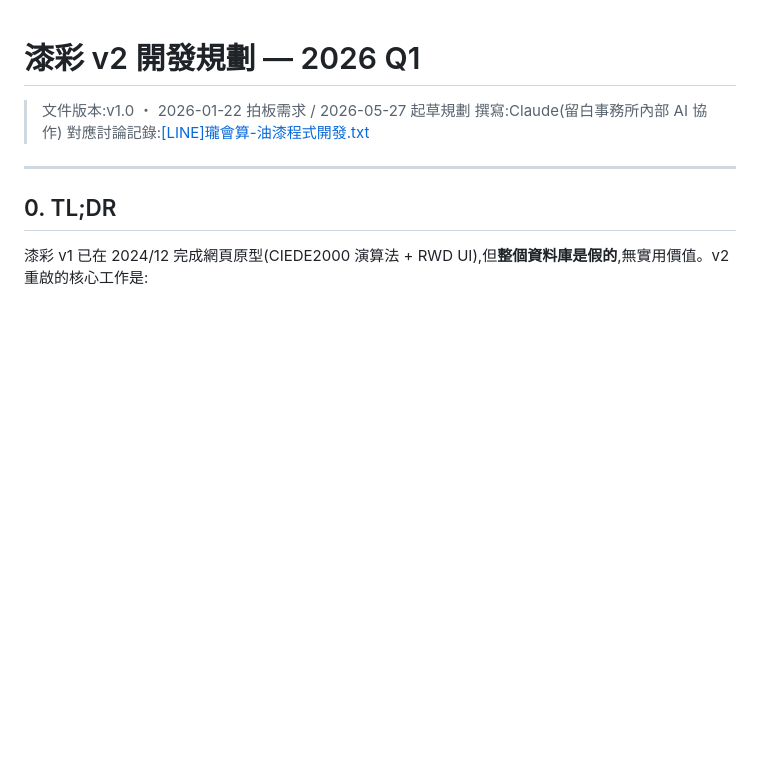
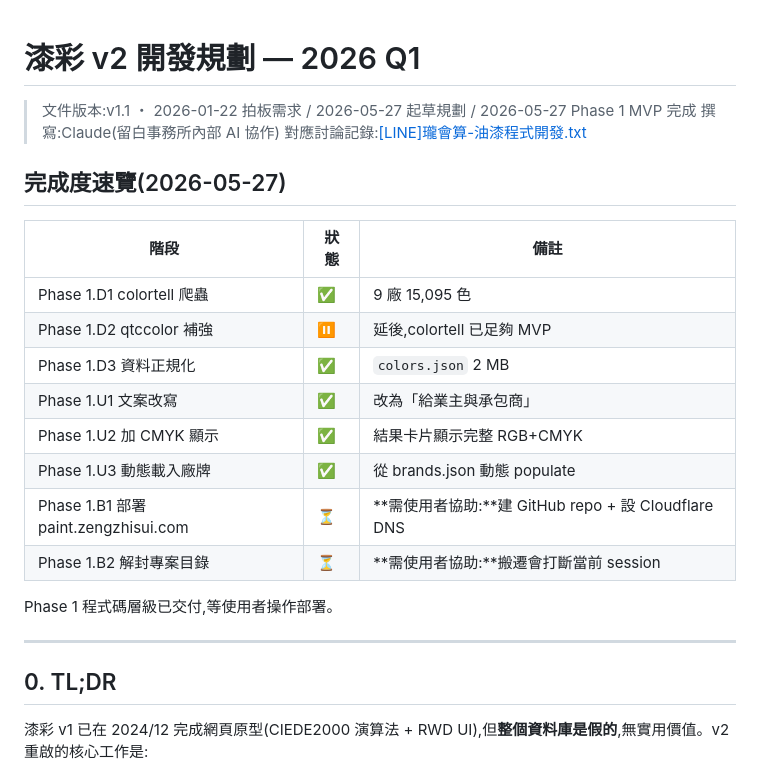
Before and after one commit to Larryveryhandsome/qicai-paint, a Markdown page: 開發規劃-2026Q1.md, the part around the change. Rendered like a GitHub page; blank space fills up the shorter version.

Commit message:
更新規劃文件:Phase 1 完成度勾選
Phase 1 程式碼層級全部完成,等使用者操作部署 (B1) 與搬遷專案目錄 (B2)。

Co-Authored-By: Claude Opus 4.7 (1M context) <noreply@anthropic.com>

```diff
--- a/開發規劃-2026Q1.md
+++ b/開發規劃-2026Q1.md
@@ -1,8 +1,23 @@
 # 漆彩 v2 開發規劃 — 2026 Q1
 
-> 文件版本:v1.0 ・ 2026-01-22 拍板需求 / 2026-05-27 起草規劃
+> 文件版本:v1.1 ・ 2026-01-22 拍板需求 / 2026-05-27 起草規劃 / 2026-05-27 Phase 1 MVP 完成
 > 撰寫:Claude(留白事務所內部 AI 協作)
 > 對應討論記錄:[\[LINE\]瓏會算-油漆程式開發.txt](行政\[LINE]瓏會算-油漆程式開發.txt)
+
+## 完成度速覽(2026-05-27)
+
+| 階段 | 狀態 | 備註 |
+|---|---|---|
+| Phase 1.D1 colortell 爬蟲 | ✅ | 9 廠 15,095 色 |
+| Phase 1.D2 qtccolor 補強 | ⏸ | 延後,colortell 已足夠 MVP |
+| Phase 1.D3 資料正規化 | ✅ | `colors.json` 2 MB |
+| Phase 1.U1 文案改寫 | ✅ | 改為「給業主與承包商」 |
+| Phase 1.U2 加 CMYK 顯示 | ✅ | 結果卡片顯示完整 RGB+CMYK |
+| Phase 1.U3 動態載入廠牌 | ✅ | 從 brands.json 動態 populate |
+| Phase 1.B1 部署 paint.zengzhisui.com | ⏳ | **需使用者協助:**建 GitHub repo + 設 Cloudflare DNS |
+| Phase 1.B2 解封專案目錄 | ⏳ | **需使用者協助:**搬遷會打斷當前 session |
+
+Phase 1 程式碼層級已交付,等使用者操作部署。
 
 ---
 
```
